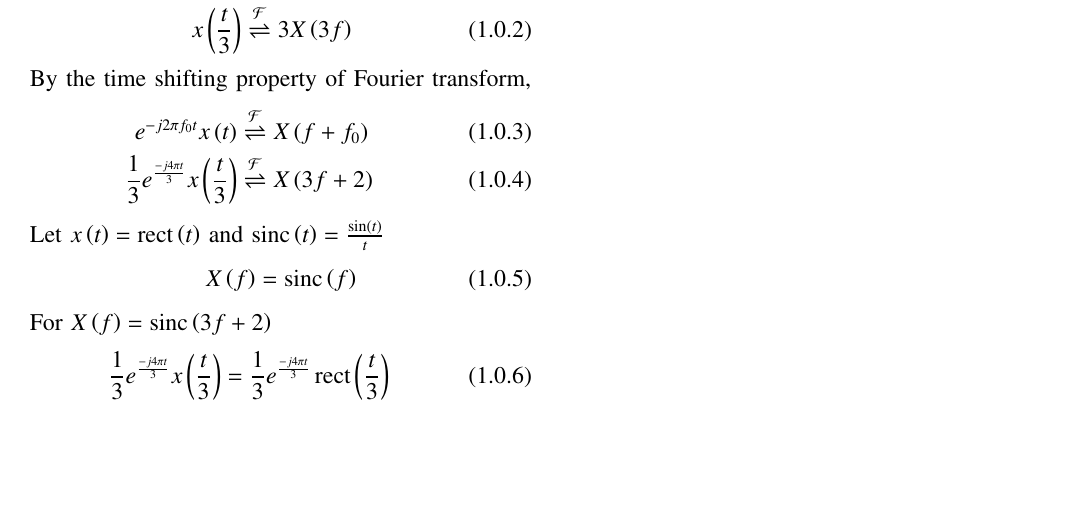
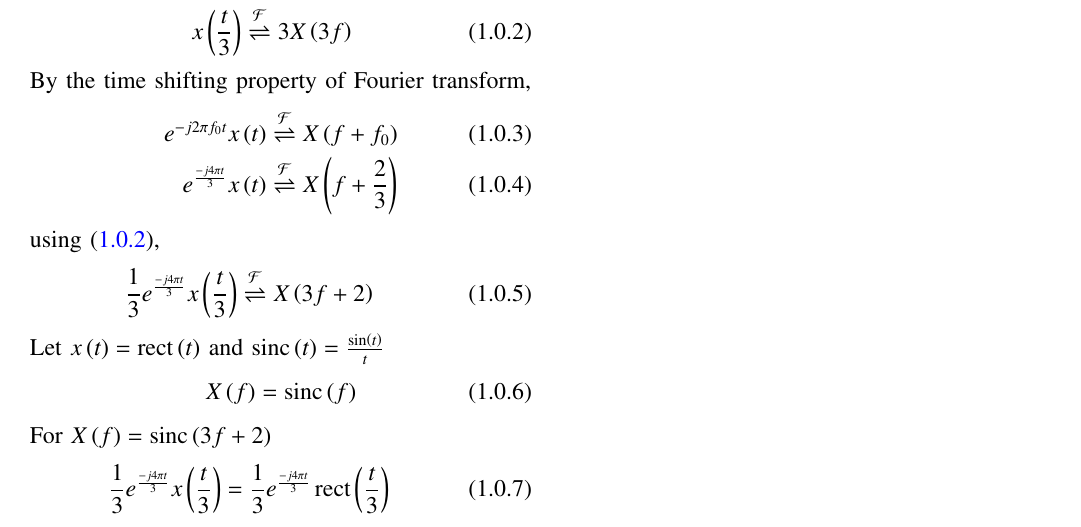
Before and after one commit to AI20BTECH11014/EE3900-Linear-Systems-and-Signal-processing, a LaTeX problem sheet (Gate_Assignment_3/Gate_Assignment_3.tex): part of the page, cut so that both start at the same text, the shorter picture padded with empty space. Compiled offline with pdfLaTeX.

Commit message:
Update Gate_Assignment_3.tex

```diff
--- a/Gate_Assignment_3/Gate_Assignment_3.tex
+++ b/Gate_Assignment_3/Gate_Assignment_3.tex
@@ -168,11 +168,15 @@ For a signal $x\brak{t}$ the Fourier transform is $X\brak{f}$. then the inverse
 By the time scaling property of Fourier transform,
 \begin{align}
     x\brak{\alpha t}&\fourier{\frac{1}{|\alpha|}}X\brak{\frac{f}{|\alpha|}}\\
-    x\brak{\frac{t}{3}}&\fourier{3}X\brak{3f}
+    x\brak{\frac{t}{3}}&\fourier{3}X\brak{3f} \label{1}
 \end{align}
 By the time shifting property of Fourier transform,
 \begin{align}
     e^{-j2\pi f_0t}x\brak{t}&\fourier{X\brak{f + f_0}}\\
+    e^{\frac{-j4\pi t}{3}}x\brak{t}&\fourier{X\brak{f + \frac{2}{3}}}
+\end{align}
+using \eqref{1},
+\begin{align}
    \frac{1}{3}e^{\frac{-j4\pi t}{3}}x\brak{\frac{t}{3}}&\fourier{X\brak{3f + 2}}
 \end{align}
 Let $x\brak{t} = \rect{\brak{t}}$ and $\sinc\brak{t} = \frac{\sin\brak{t}}{t}$
```
